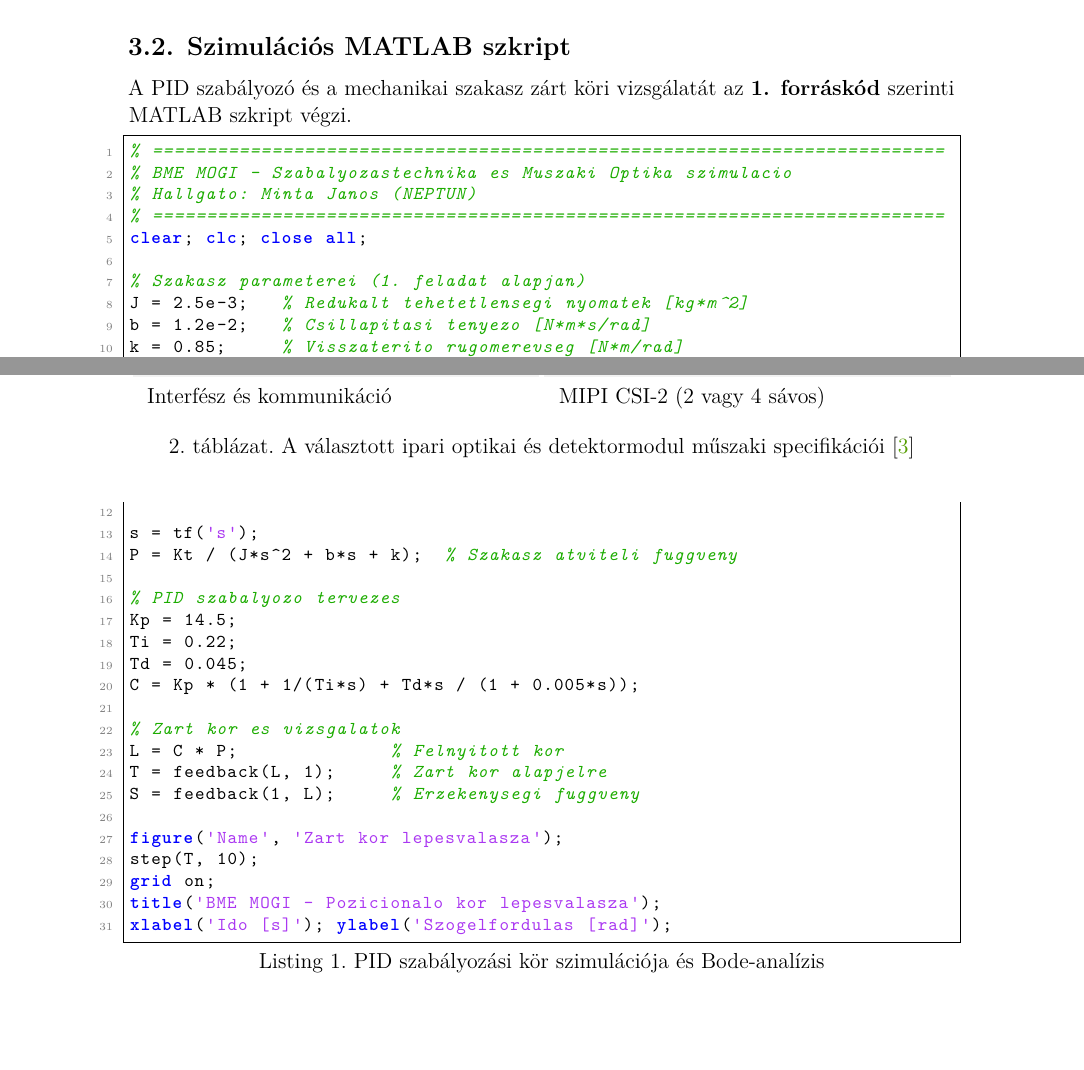
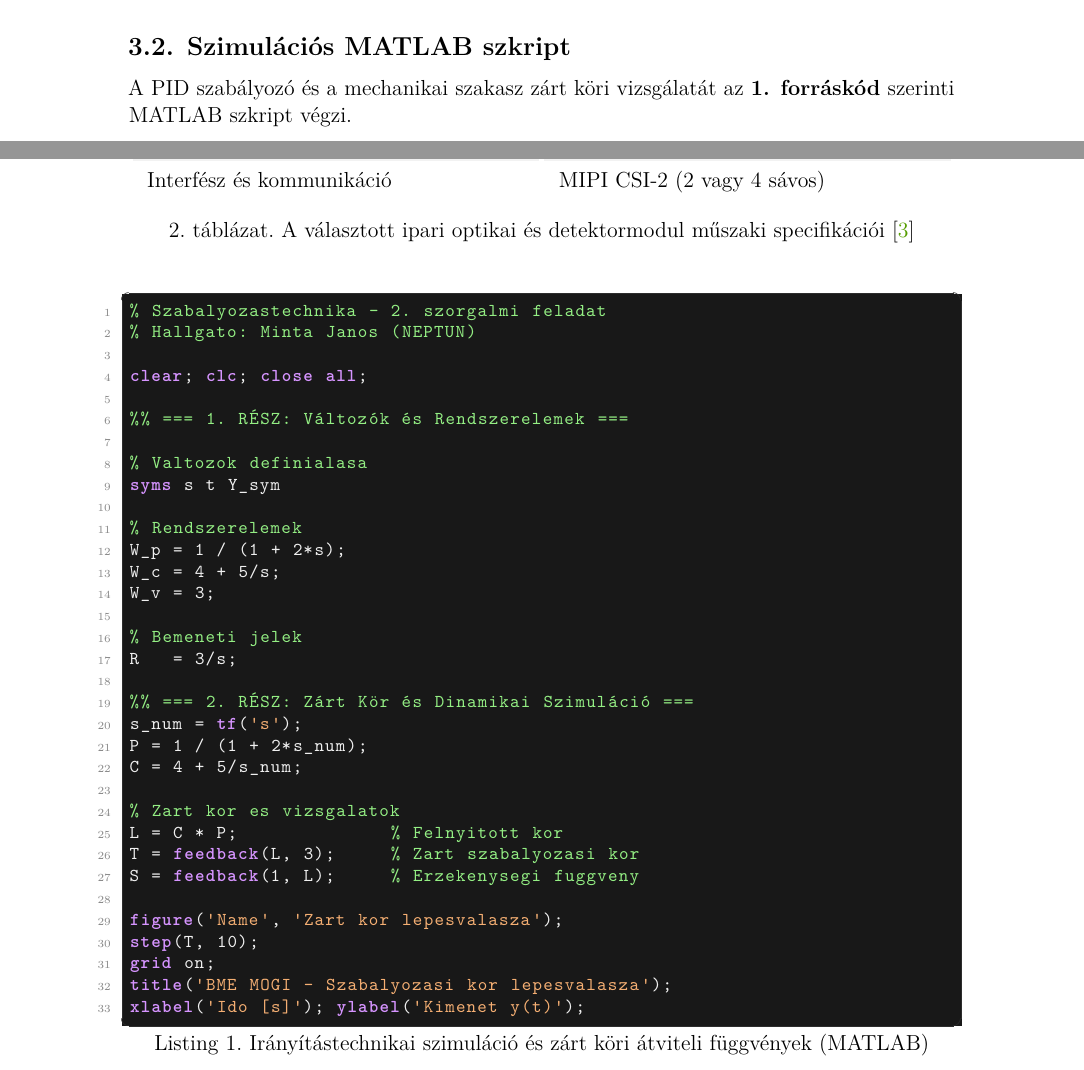
Before and after one commit to Bali0426/stem-homework-template-latex, a LaTeX document (main.tex, which reads metadata.tex, preamble.tex, tasks/03_feladat.tex): two parts of pages 5 and 6 of 9, joined at a grey line, cut so that both start at the same text, the shorter picture padded with empty space. Compiled offline with LuaLaTeX.

```diff
--- a/metadata.tex
+++ b/metadata.tex
@@ -31,6 +31,6 @@
 % - assets/gtt.png  (Gyártástudomány és -technológia)
 % - assets/hdr.jpg  (Hidrodinamikai Rendszerek)
 % - assets/pt.png   (Polimertechnika)
-\newcommand{\UniversityLogoPath}{assets/bmelogo-white.pdf}
+\newcommand{\UniversityLogoPath}{assets/bmelogo.pdf}
 \newcommand{\FacultyLogoPath}{assets/gpk_logo.png}
 \newcommand{\DepartmentIconPath}{assets/mogi.png}
--- a/preamble.tex
+++ b/preamble.tex
@@ -72,2 +84,3 @@
   breaklines=true,
   showstringspaces=false,
+  tabsize=4,
@@ -76 +90,4 @@
+    {á}{{\'a}}1 {é}{{\'e}}1 {í}{{\'i}}1 {ó}{{\'o}}1 {ö}{{\"o}}1 {ő}{{\H{o}}}1
+    {ú}{{\'u}}1 {ü}{{\"u}}1 {ű}{{\H{u}}}1 {Á}{{\'A}}1 {É}{{\'E}}1 {Í}{{\'I}}1
+    {Ó}{{\'O}}1 {Ö}{{\"O}}1 {Ő}{{\H{O}}}1 {Ú}{{\'U}}1 {Ü}{{\"U}}1 {Ű}{{\H{U}}}1
 }
@@ -148,7 +166,7 @@
 % --- Hyperlinks & Bookmarks ---
 \usepackage[
   colorlinks=true,
-  linkcolor=BMEred,
+  linkcolor=black,
   citecolor=BMEgreen,
   urlcolor=blue,
   pdfauthor={\StudentName},
--- a/tasks/03_feladat.tex
+++ b/tasks/03_feladat.tex
@@ -48,36 +48,39 @@
 \subsection{Szimulációs MATLAB szkript}
 A PID szabályozó és a mechanikai szakasz zárt köri vizsgálatát az \textbf{1. forráskód} szerinti MATLAB szkript végzi.
 
-\begin{lstlisting}[language=Matlab, caption={PID szabályozási kör szimulációja és Bode-analízis}]
-% =========================================================================
-% BME MOGI - Szabalyozastechnika es Muszaki Optika szimulacio
+\newpage
+\begin{lstlisting}[style=matlabdark, caption={Irányítástechnikai szimuláció és zárt köri átviteli függvények (MATLAB)}]
+% Szabalyozastechnika - 2. szorgalmi feladat
 % Hallgato: Minta Janos (NEPTUN)
-% =========================================================================
+
 clear; clc; close all;
 
-% Szakasz parameterei (1. feladat alapjan)
-J = 2.5e-3;   % Redukalt tehetetlensegi nyomatek [kg*m^2]
-b = 1.2e-2;   % Csillapitasi tenyezo [N*m*s/rad]
-k = 0.85;     % Visszaterito rugomerevseg [N*m/rad]
-Kt = 0.45;    % Motor nyomatektenyezo [N*m/A]
+%% === 1. RÉSZ: Változók és Rendszerelemek ===
 
-s = tf('s');
-P = Kt / (J*s^2 + b*s + k);  % Szakasz atviteli fuggveny
+% Valtozok definialasa
+syms s t Y_sym
 
-% PID szabalyozo tervezes
-Kp = 14.5;
-Ti = 0.22;
-Td = 0.045;
-C = Kp * (1 + 1/(Ti*s) + Td*s / (1 + 0.005*s));
+% Rendszerelemek
+W_p = 1 / (1 + 2*s);
+W_c = 4 + 5/s;
+W_v = 3;
+
+% Bemeneti jelek
+R   = 3/s;
+
+%% === 2. RÉSZ: Zárt Kör és Dinamikai Szimuláció ===
+s_num = tf('s');
+P = 1 / (1 + 2*s_num);
+C = 4 + 5/s_num;
 
 % Zart kor es vizsgalatok
 L = C * P;              % Felnyitott kor
-T = feedback(L, 1);     % Zart kor alapjelre
+T = feedback(L, 3);     % Zart szabalyozasi kor
 S = feedback(1, L);     % Erzekenysegi fuggveny
 
 figure('Name', 'Zart kor lepesvalasza');
 step(T, 10);
 grid on;
-title('BME MOGI - Pozicionalo kor lepesvalasza');
-xlabel('Ido [s]'); ylabel('Szogelfordulas [rad]');
+title('BME MOGI - Szabalyozasi kor lepesvalasza');
+xlabel('Ido [s]'); ylabel('Kimenet y(t)');
 \end{lstlisting}
```
Also changed, not shown: main.tex (+2 -0 lines), README.md, assets/bmelogo.pdf (added), assets/gpk_logo.png, main.pdf, preamble.tex (36 more changed lines).
